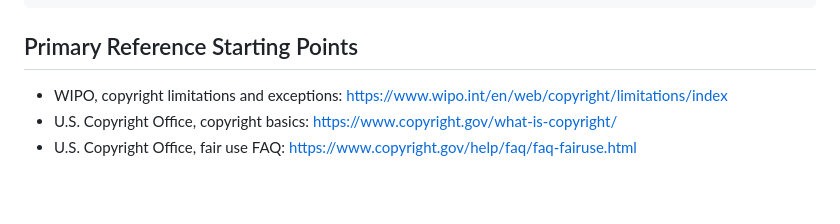
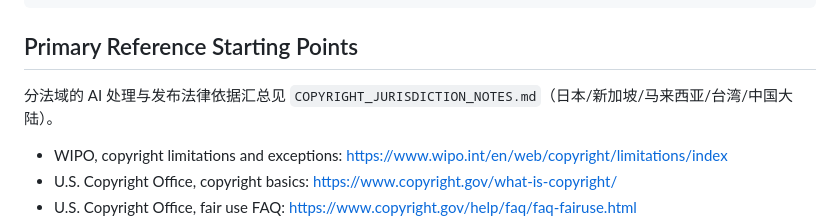
Before and after one commit to irene024081/pure_land_case_repo, a Markdown page: 02-data-model/COPYRIGHT_RESEARCH_WORKFLOW.md, the part around the change. Drawn GitHub-style; blank space fills up the shorter version.

Commit message:
Add per-jurisdiction copyright legal research notes

```diff
--- a/02-data-model/COPYRIGHT_RESEARCH_WORKFLOW.md
+++ b/02-data-model/COPYRIGHT_RESEARCH_WORKFLOW.md
@@ -227,6 +227,8 @@ record the decision and restoration conditions
 
 ## Primary Reference Starting Points
 
+分法域的 AI 处理与发布法律依据汇总见 `COPYRIGHT_JURISDICTION_NOTES.md`（日本/新加坡/马来西亚/台湾/中国大陆）。
+
 - WIPO, copyright limitations and exceptions: https://www.wipo.int/en/web/copyright/limitations/index
 - U.S. Copyright Office, copyright basics: https://www.copyright.gov/what-is-copyright/
 - U.S. Copyright Office, fair use FAQ: https://www.copyright.gov/help/faq/faq-fairuse.html
```
Also changed, not shown: 02-data-model/COPYRIGHT_JURISDICTION_NOTES.md (added, +102 -0 lines), 02-data-model/RIGHTS_RESEARCH_2026-09-26.md (+1 -1 lines).
